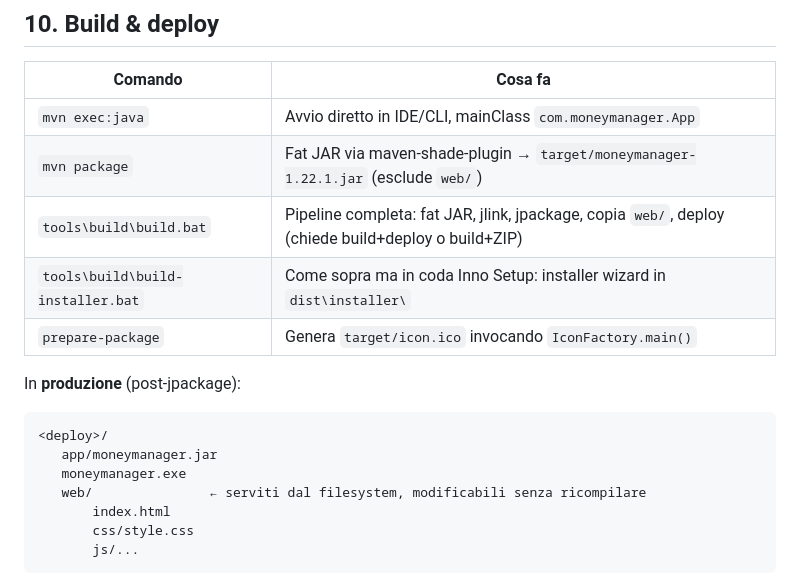
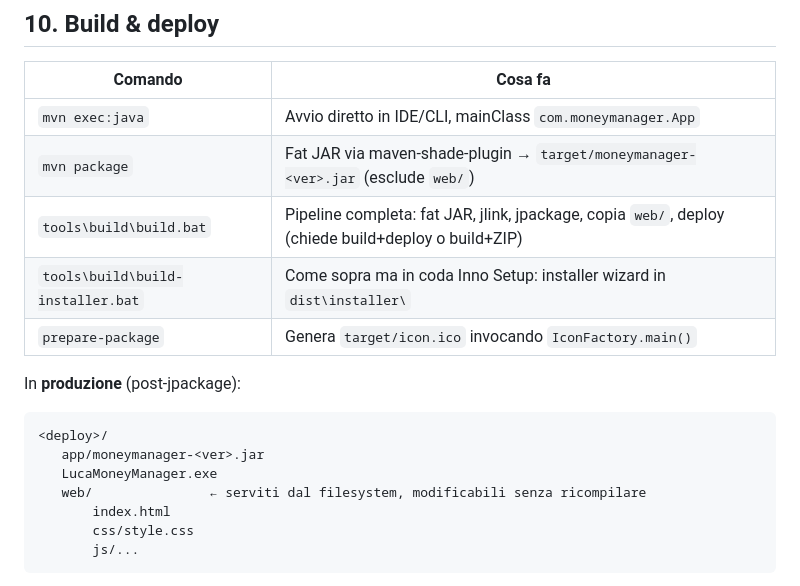
Before and after one commit to giongy/LucaMoneyManager, a Markdown page: docs/ARCHITECTURE.md, the part around the change. GitHub-like rendering.

Commit message:
docs(architecture): nomi reali di JAR ed eseguibile nel deploy
La tabella di build citava `moneymanager-1.22.1.jar` (versione ferma a
tre release fa) e il blocco di produzione `app/moneymanager.jar` +
`moneymanager.exe`, nomi che non esistono: jpackage produce
`LucaMoneyManager.exe` e il JAR porta sempre la versione nel nome.
`<ver>` al posto del numero, così la riga non invecchia a ogni bump.

Co-Authored-By: Claude Opus 5 <noreply@anthropic.com>

````diff
--- a/docs/ARCHITECTURE.md
+++ b/docs/ARCHITECTURE.md
@@ -603,7 +603,7 @@ Disabilitabile con `http.enabled=0` in `settings.properties`.
 | Comando | Cosa fa |
 |---------|---------|
 | `mvn exec:java` | Avvio diretto in IDE/CLI, mainClass `com.moneymanager.App` |
-| `mvn package` | Fat JAR via maven-shade-plugin → `target/moneymanager-1.22.1.jar` (esclude `web/`) |
+| `mvn package` | Fat JAR via maven-shade-plugin → `target/moneymanager-<ver>.jar` (esclude `web/`) |
 | `tools\build\build.bat` | Pipeline completa: fat JAR, jlink, jpackage, copia `web/`, deploy (chiede build+deploy o build+ZIP) |
 | `tools\build\build-installer.bat` | Come sopra ma in coda Inno Setup: installer wizard in `dist\installer\` |
 | `prepare-package` | Genera `target/icon.ico` invocando `IconFactory.main()` |
@@ -611,8 +611,8 @@ Disabilitabile con `http.enabled=0` in `settings.properties`.
 In **produzione** (post-jpackage):
 ```
 <deploy>/
-   app/moneymanager.jar
-   moneymanager.exe
+   app/moneymanager-<ver>.jar
+   LucaMoneyManager.exe
    web/               ← serviti dal filesystem, modificabili senza ricompilare
        index.html
        css/style.css
````
